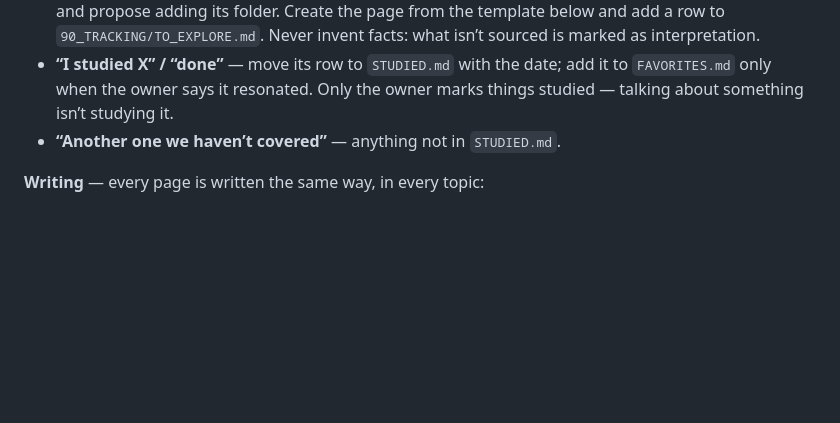
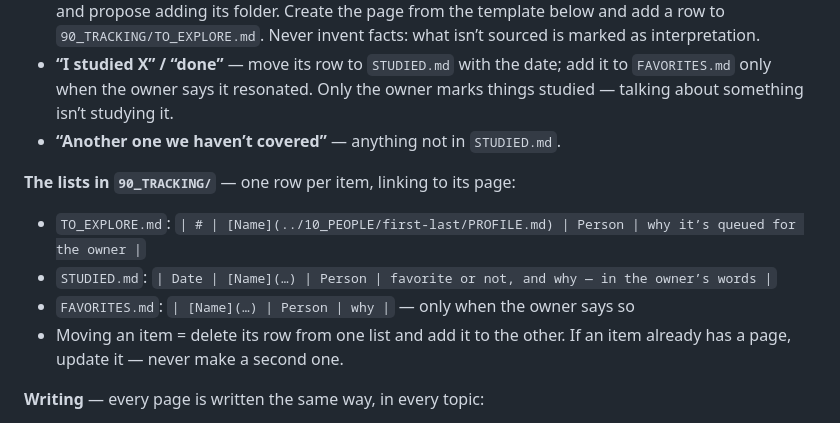
Before and after one commit to vitruvity33/myrepo, a Markdown page: AGENTS.md, the part around the change. Drawn GitHub-style; blank space fills up the shorter version.

Commit message:
Rules: the row format of each progress list, and update-never-duplicate
Co-Authored-By: Claude Opus 5.5 <noreply@anthropic.com>
Claude-Session: https://claude.ai/code/session_01T7Td3c66dLmcMdNmhG8kvs

```diff
--- a/AGENTS.md
+++ b/AGENTS.md
@@ -290,6 +290,13 @@ Knowledge pages never say whether the owner studied them — progress lives only
   Only the owner marks things studied — talking about something isn’t studying it.
 - **“Another one we haven’t covered”** — anything not in `STUDIED.md`.
 
+**The lists in `90_TRACKING/`** — one row per item, linking to its page:
+
+- `TO_EXPLORE.md`: `| # | [Name](../10_PEOPLE/first-last/PROFILE.md) | Person | why it’s queued for the owner |`
+- `STUDIED.md`: `| Date | [Name](…) | Person | favorite or not, and why — in the owner’s words |`
+- `FAVORITES.md`: `| [Name](…) | Person | why |` — only when the owner says so
+- Moving an item = delete its row from one list and add it to the other. If an item already has a page, update it — never make a second one.
+
 **Writing** — every page is written the same way, in every topic:
 
 - Plain language; short titles inside a topic ("People", not "People — Architecture").
```
